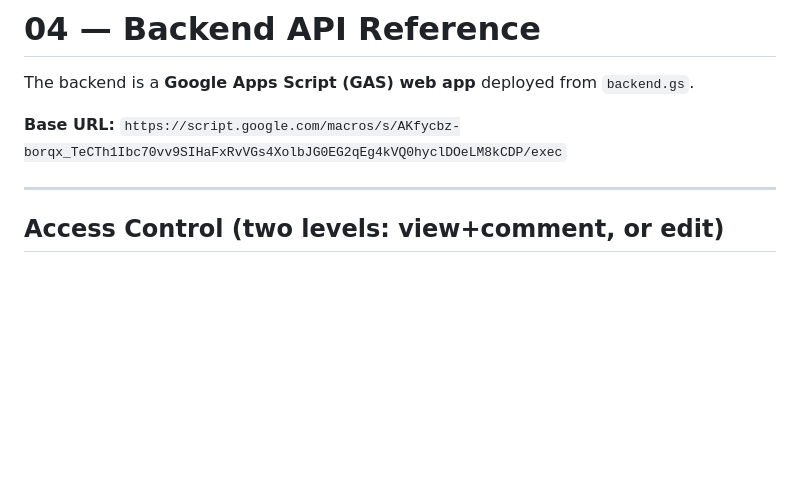
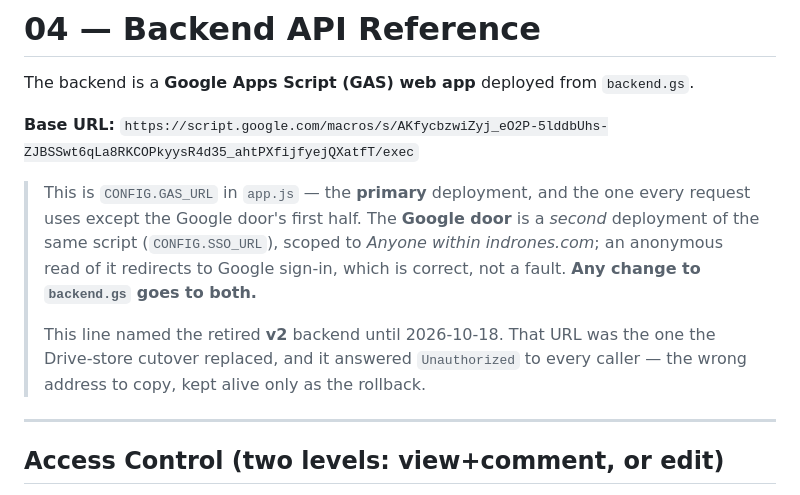
Before and after one commit to Monish-Raza-87/I-PASSBOOK, a Markdown page: docs/04 - Backend API Reference.md, the part around the change. Drawn GitHub-style; blank space fills up the shorter version.

Commit message:
docs: the API reference named the retired v2 backend as its base URL
`docs/04` is the file a reader copies the base URL from, and it printed the v2
`/exec` that the Drive-store cutover replaced - the one that answers
`Unauthorized` to every caller and is kept alive only as the rollback. It now
names `CONFIG.GAS_URL`, with the note that the Google door is a second
deployment of the same script and that a `backend.gs` change goes to both.

Co-Authored-By: Claude Code <noreply@anthropic.com>

```diff
--- a/docs/04 - Backend API Reference.md
+++ b/docs/04 - Backend API Reference.md
@@ -2,7 +2,11 @@
 
 The backend is a **Google Apps Script (GAS) web app** deployed from `backend.gs`.
 
-**Base URL:** `https://script.google.com/macros/s/AKfycbz-borqx_TeCTh1Ibc70vv9SIHaFxRvVGs4XolbJG0EG2qEg4kVQ0hyclDOeLM8kCDP/exec`
+**Base URL:** `https://script.google.com/macros/s/AKfycbzwiZyj_eO2P-5lddbUhs-ZJBSSwt6qLa8RKCOPkyysR4d35_ahtPXfijfyejQXatfT/exec`
+
+> This is `CONFIG.GAS_URL` in `app.js` — the **primary** deployment, and the one every request uses except the Google door's first half. The **Google door** is a *second* deployment of the same script (`CONFIG.SSO_URL`), scoped to *Anyone within indrones.com*; an anonymous read of it redirects to Google sign-in, which is correct, not a fault. **Any change to `backend.gs` goes to both.**
+>
+> This line named the retired **v2** backend until 2026-10-18. That URL was the one the Drive-store cutover replaced, and it answered `Unauthorized` to every caller — the wrong address to copy, kept alive only as the rollback.
 
 ---
 
```
